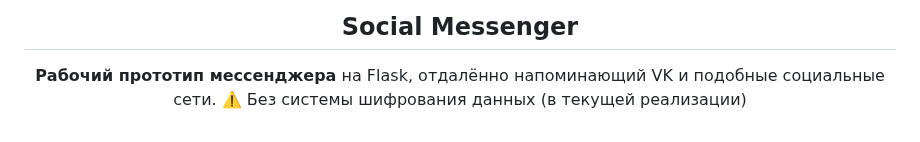
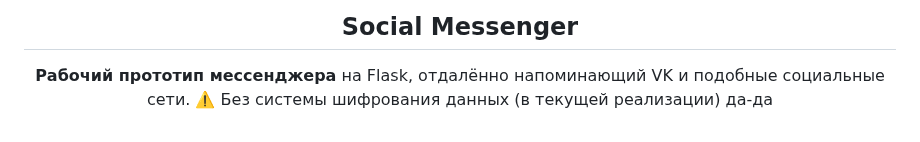
Before and after one commit to SergoSektor/qvwi_messagos, a Markdown page: README.md, the part around the change. GitHub-like rendering.

Commit message:
тест визуалки

```diff
--- a/README.md
+++ b/README.md
@@ -28,7 +28,7 @@
     <p style="margin: 0; color: #2c3e50; line-height: 1.6; font-size: 1.1rem;">
       <strong>Рабочий прототип мессенджера</strong> на Flask, отдалённо напоминающий VK и подобные социальные сети.
       <span style="display: block; margin-top: 10px; color: #7f8c8d;">
-        ⚠️ Без системы шифрования данных (в текущей реализации)
+        ⚠️ Без системы шифрования данных (в текущей реализации) да-да
       </span>
     </p>
   </div>
```
